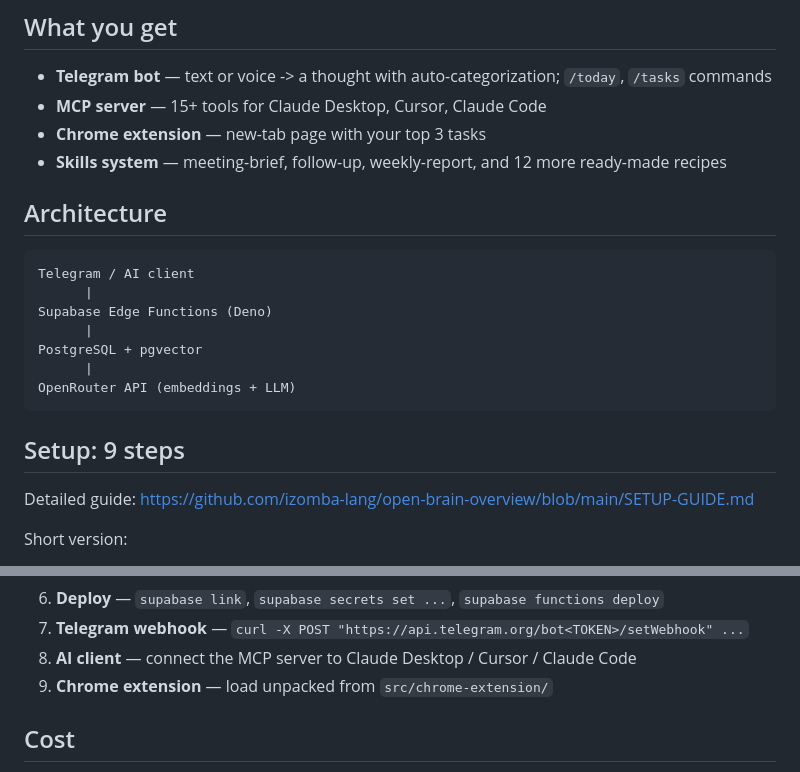
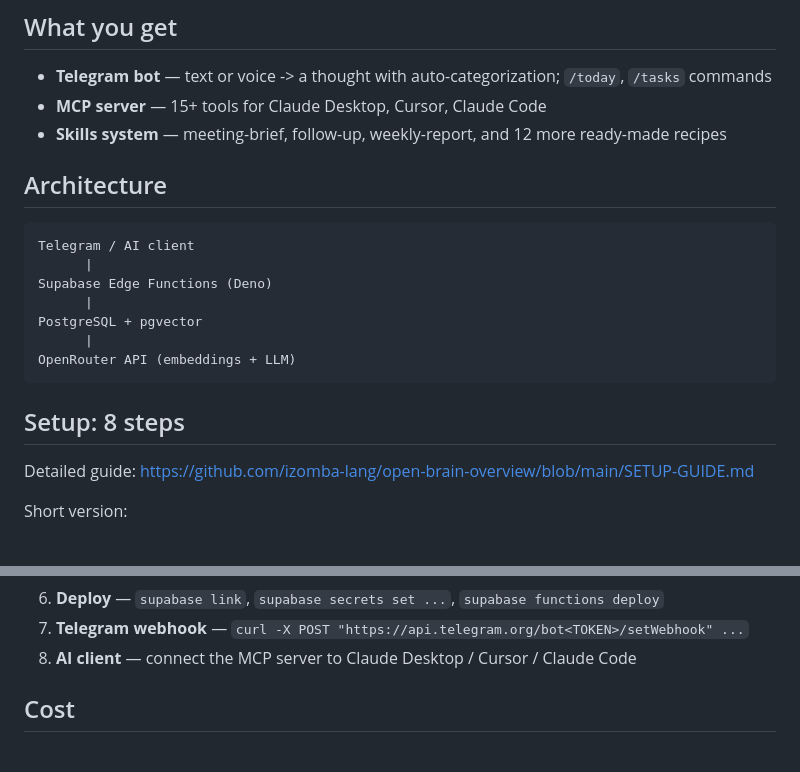
Before and after one commit to izomba-lang/open-brain-overview, a Markdown page: ONBOARDING.md, 2 parts joined by grey strips. GitHub-like rendering.

````diff
--- a/ONBOARDING.md
+++ b/ONBOARDING.md
@@ -6,7 +6,6 @@ A personal AI memory system built on Supabase + pgvector. You send thoughts in v
 
 - **Telegram bot** — text or voice -> a thought with auto-categorization; `/today`, `/tasks` commands
 - **MCP server** — 15+ tools for Claude Desktop, Cursor, Claude Code
-- **Chrome extension** — new-tab page with your top 3 tasks
 - **Skills system** — meeting-brief, follow-up, weekly-report, and 12 more ready-made recipes
 
 ## Architecture
@@ -21,7 +20,7 @@ PostgreSQL + pgvector
 OpenRouter API (embeddings + LLM)
 ```
 
-## Setup: 9 steps
+## Setup: 8 steps
 
 Detailed guide: https://github.com/izomba-lang/open-brain-overview/blob/main/SETUP-GUIDE.md
 
@@ -35,7 +34,6 @@ Short version:
 6. **Deploy** — `supabase link`, `supabase secrets set ...`, `supabase functions deploy`
 7. **Telegram webhook** — `curl -X POST "https://api.telegram.org/bot<TOKEN>/setWebhook" ...`
 8. **AI client** — connect the MCP server to Claude Desktop / Cursor / Claude Code
-9. **Chrome extension** — load unpacked from `src/chrome-extension/`
 
 ## Cost
 
````
Also changed, not shown: README.md (+5 -4 lines).
